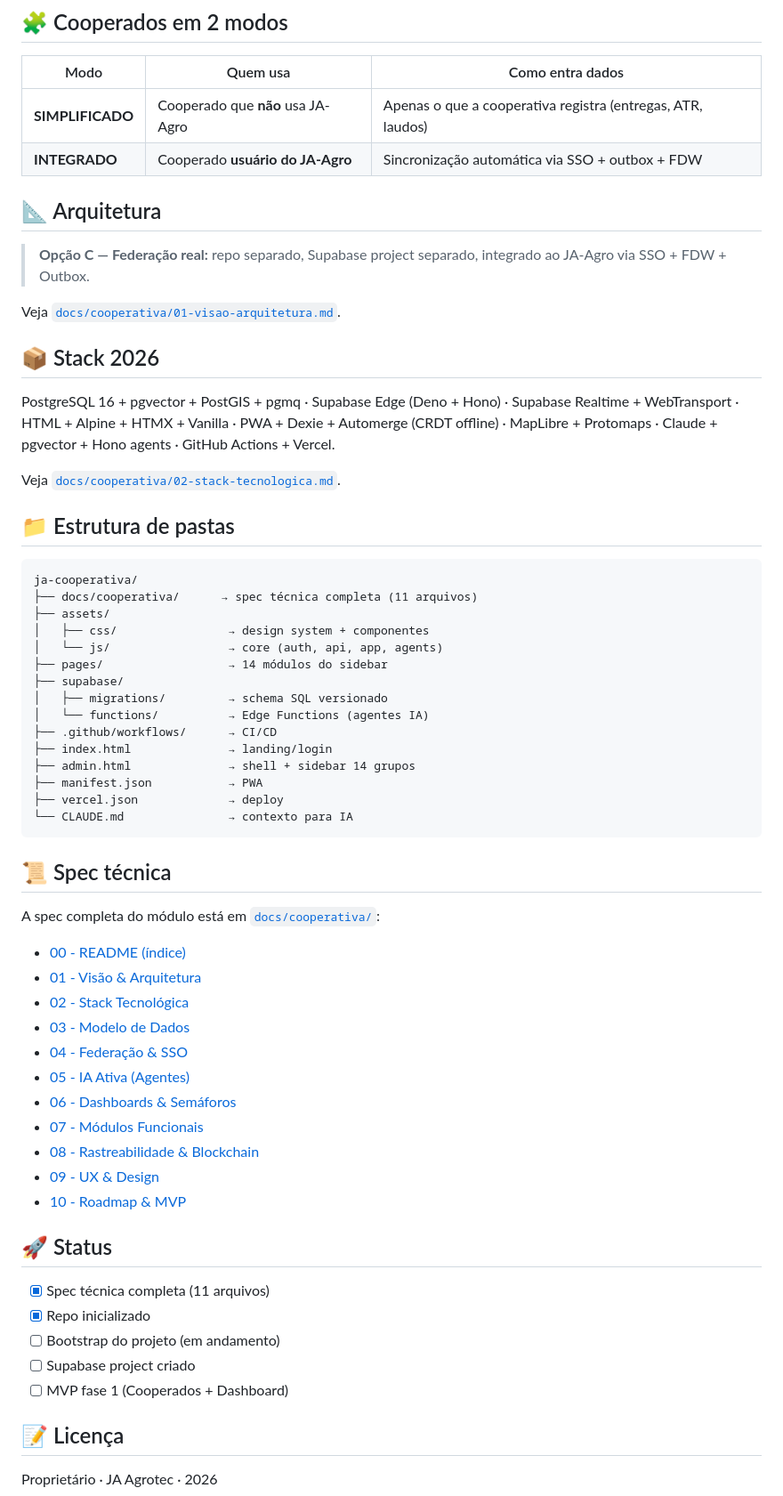
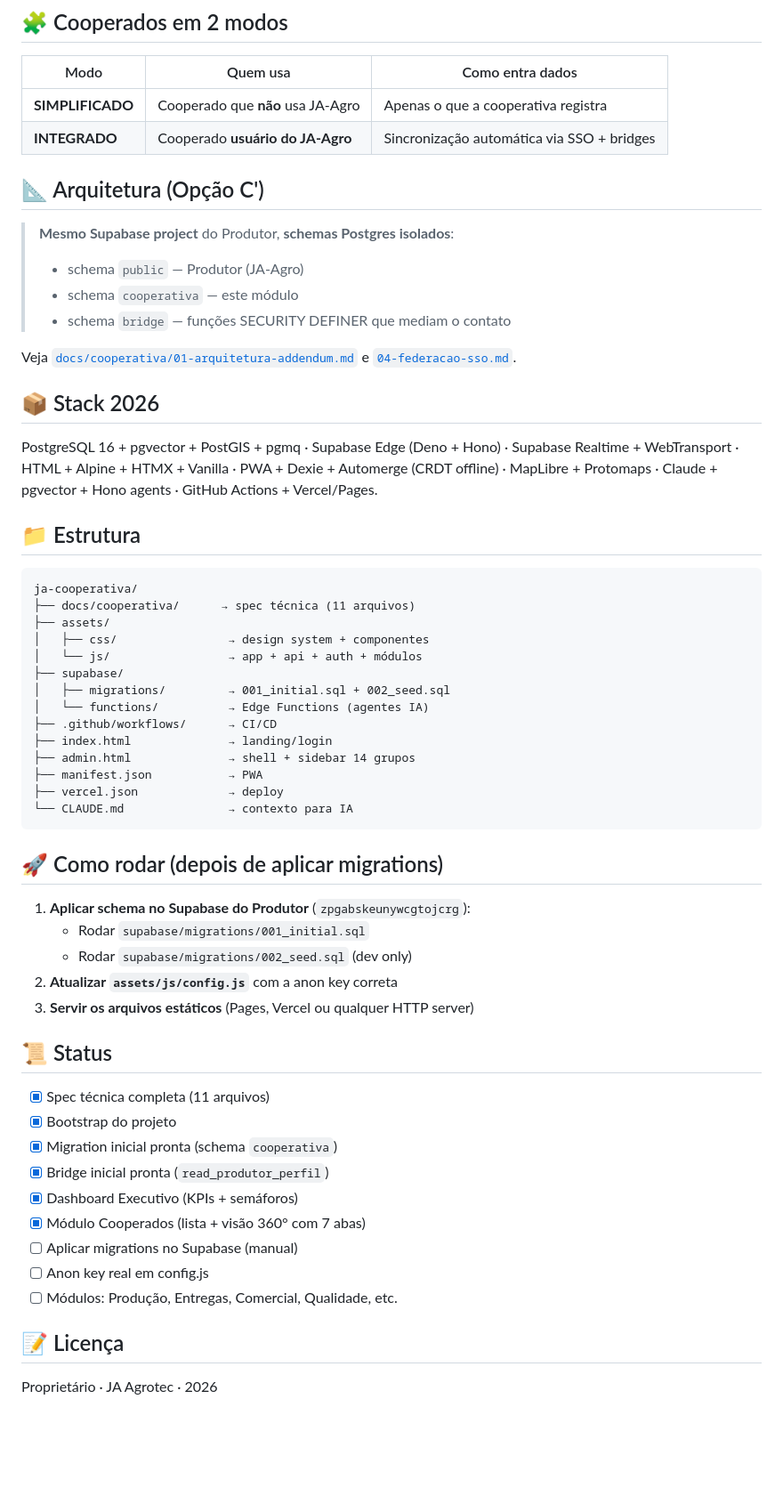
Before and after one commit to alanjader/ja-cooperativa, a Markdown page: README.md, the part around the change. Shown at 89% size. Drawn GitHub-style; blank space fills up the shorter version.

Commit message:
Revise README for clarity on architecture and structure
Updated README to clarify architecture and project structure.

````diff
--- a/README.md
+++ b/README.md
@@ -22,32 +22,33 @@ Sistema enterprise para cooperativas operarem:
 
 | Modo | Quem usa | Como entra dados |
 |------|----------|------------------|
-| **SIMPLIFICADO** | Cooperado que **não** usa JA-Agro | Apenas o que a cooperativa registra (entregas, ATR, laudos) |
-| **INTEGRADO** | Cooperado **usuário do JA-Agro** | Sincronização automática via SSO + outbox + FDW |
+| **SIMPLIFICADO** | Cooperado que **não** usa JA-Agro | Apenas o que a cooperativa registra |
+| **INTEGRADO** | Cooperado **usuário do JA-Agro** | Sincronização automática via SSO + bridges |
 
-## 📐 Arquitetura
+## 📐 Arquitetura (Opção C')
 
-> **Opção C — Federação real:** repo separado, Supabase project separado, integrado ao JA-Agro via SSO + FDW + Outbox.
+> **Mesmo Supabase project** do Produtor, **schemas Postgres isolados**:
+> - schema `public` — Produtor (JA-Agro)
+> - schema `cooperativa` — este módulo
+> - schema `bridge` — funções SECURITY DEFINER que mediam o contato
 
-Veja [`docs/cooperativa/01-visao-arquitetura.md`](./docs/cooperativa/01-visao-arquitetura.md).
+Veja [`docs/cooperativa/01-arquitetura-addendum.md`](./docs/cooperativa/01-arquitetura-addendum.md) e
+[`04-federacao-sso.md`](./docs/cooperativa/04-federacao-sso.md).
 
 ## 📦 Stack 2026
 
-PostgreSQL 16 + pgvector + PostGIS + pgmq · Supabase Edge (Deno + Hono) · Supabase Realtime + WebTransport · HTML + Alpine + HTMX + Vanilla · PWA + Dexie + Automerge (CRDT offline) · MapLibre + Protomaps · Claude + pgvector + Hono agents · GitHub Actions + Vercel.
+PostgreSQL 16 + pgvector + PostGIS + pgmq · Supabase Edge (Deno + Hono) · Supabase Realtime + WebTransport · HTML + Alpine + HTMX + Vanilla · PWA + Dexie + Automerge (CRDT offline) · MapLibre + Protomaps · Claude + pgvector + Hono agents · GitHub Actions + Vercel/Pages.
 
-Veja [`docs/cooperativa/02-stack-tecnologica.md`](./docs/cooperativa/02-stack-tecnologica.md).
-
-## 📁 Estrutura de pastas
+## 📁 Estrutura
 
 ```
 ja-cooperativa/
-├── docs/cooperativa/      → spec técnica completa (11 arquivos)
+├── docs/cooperativa/      → spec técnica (11 arquivos)
 ├── assets/
 │   ├── css/                → design system + componentes
-│   └── js/                 → core (auth, api, app, agents)
-├── pages/                  → 14 módulos do sidebar
+│   └── js/                 → app + api + auth + módulos
 ├── supabase/
-│   ├── migrations/         → schema SQL versionado
+│   ├── migrations/         → 001_initial.sql + 002_seed.sql
 │   └── functions/          → Edge Functions (agentes IA)
 ├── .github/workflows/      → CI/CD
 ├── index.html              → landing/login
@@ -57,29 +58,25 @@ ja-cooperativa/
 └── CLAUDE.md               → contexto para IA
 ```
 
-## 📜 Spec técnica
+## 🚀 Como rodar (depois de aplicar migrations)
 
-A spec completa do módulo está em [`docs/cooperativa/`](./docs/cooperativa/):
+1. **Aplicar schema no Supabase do Produtor** (`zpgabskeunywcgtojcrg`):
+   - Rodar `supabase/migrations/001_initial.sql`
+   - Rodar `supabase/migrations/002_seed.sql` (dev only)
+2. **Atualizar `assets/js/config.js`** com a anon key correta
+3. **Servir os arquivos estáticos** (Pages, Vercel ou qualquer HTTP server)
 
-- [00 - README (índice)](./docs/cooperativa/00-README.md)
-- [01 - Visão & Arquitetura](./docs/cooperativa/01-visao-arquitetura.md)
-- [02 - Stack Tecnológica](./docs/cooperativa/02-stack-tecnologica.md)
-- [03 - Modelo de Dados](./docs/cooperativa/03-modelo-dados.md)
-- [04 - Federação & SSO](./docs/cooperativa/04-federacao-sso.md)
-- [05 - IA Ativa (Agentes)](./docs/cooperativa/05-ia-ativa-agentes.md)
-- [06 - Dashboards & Semáforos](./docs/cooperativa/06-dashboards-semaforos.md)
-- [07 - Módulos Funcionais](./docs/cooperativa/07-modulos-funcionais.md)
-- [08 - Rastreabilidade & Blockchain](./docs/cooperativa/08-rastreabilidade-blockchain.md)
-- [09 - UX & Design](./docs/cooperativa/09-ux-design.md)
-- [10 - Roadmap & MVP](./docs/cooperativa/10-roadmap-mvp.md)
-
-## 🚀 Status
+## 📜 Status
 
 - [x] Spec técnica completa (11 arquivos)
-- [x] Repo inicializado
-- [ ] Bootstrap do projeto (em andamento)
-- [ ] Supabase project criado
-- [ ] MVP fase 1 (Cooperados + Dashboard)
+- [x] Bootstrap do projeto
+- [x] Migration inicial pronta (schema `cooperativa`)
+- [x] Bridge inicial pronta (`read_produtor_perfil`)
+- [x] Dashboard Executivo (KPIs + semáforos)
+- [x] Módulo Cooperados (lista + visão 360° com 7 abas)
+- [ ] Aplicar migrations no Supabase (manual)
+- [ ] Anon key real em config.js
+- [ ] Módulos: Produção, Entregas, Comercial, Qualidade, etc.
 
 ## 📝 Licença
 
````
